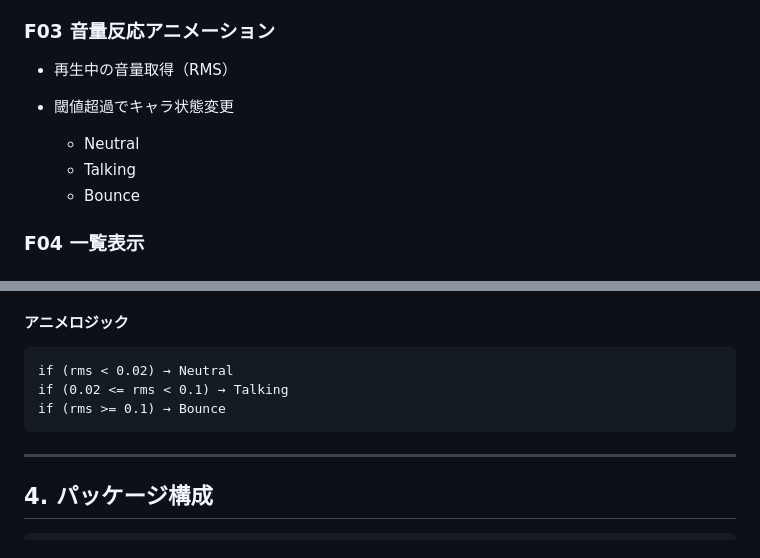
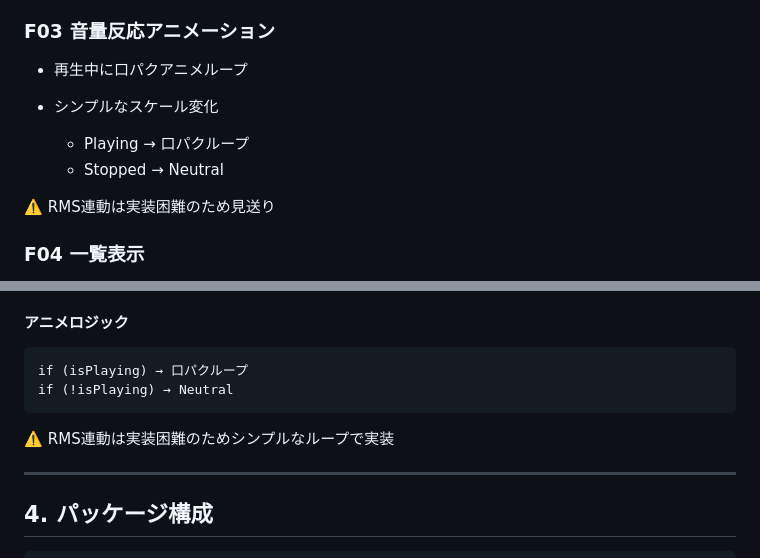
Before and after one commit to takumi-maki/voice_capsule, a Markdown page: spec.md, 2 parts joined by grey strips. Rendered like a GitHub page.

````diff
--- a/spec.md
+++ b/spec.md
@@ -57,12 +57,13 @@ Local Storage
 
 ### F03 音量反応アニメーション
 
-* 再生中の音量取得（RMS）
-* 閾値超過でキャラ状態変更
+* 再生中に口パクアニメループ
+* シンプルなスケール変化
 
-  * Neutral
-  * Talking
-  * Bounce
+  * Playing → 口パクループ
+  * Stopped → Neutral
+
+⚠️ RMS連動は実装困難のため見送り
 
 ### F04 一覧表示
 
@@ -225,10 +226,11 @@ Stopped
 #### アニメロジック
 
 ```
-if (rms < 0.02) → Neutral
-if (0.02 <= rms < 0.1) → Talking
-if (rms >= 0.1) → Bounce
+if (isPlaying) → 口パクループ
+if (!isPlaying) → Neutral
 ```
+
+⚠️ RMS連動は実装困難のためシンプルなループで実装
 
 ---
 
````
Also changed, not shown: libraries.md (added, +188 -0 lines).
